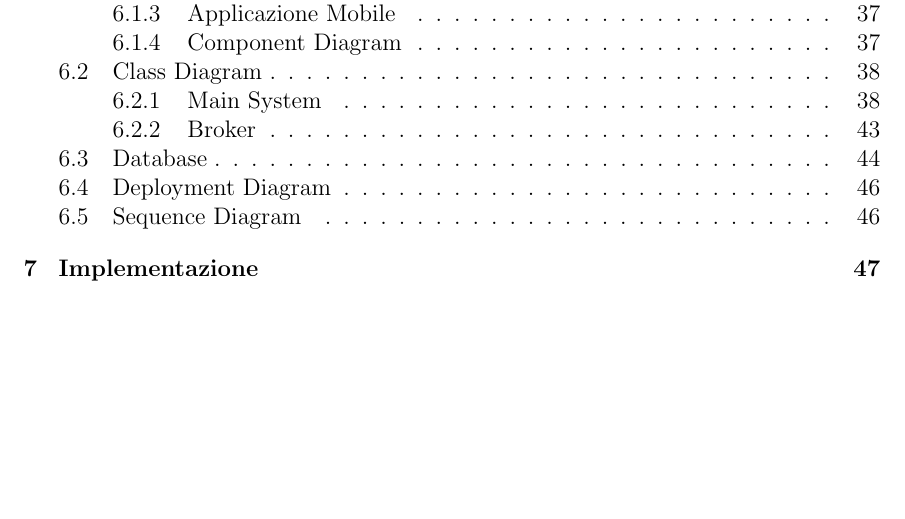
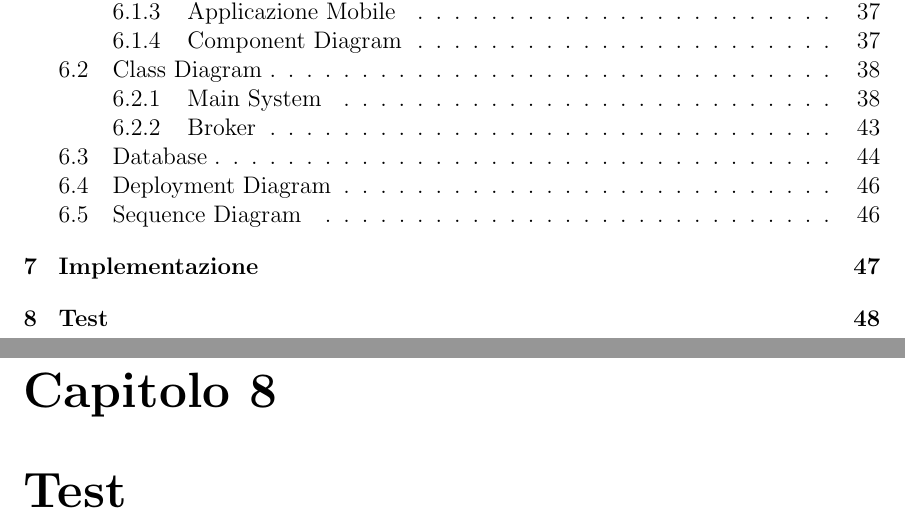
Before and after one commit to AntonioEmmanuele/Models-Doc_SAD-Project-GGNA, a LaTeX book (Documentation/LaTex_Documentation/main.tex, which reads Documentation/LaTex_Documentation/Capitoli/Test.tex): part of page 3 of 50 before the commit and two parts of pages 3 and 50 of 51 after it, the two joined at a grey line, cut so that both start at the same text, the shorter picture padded with empty space. Compiled offline with pdfLaTeX.

Commit message:
Aggiunto Capitolo di Test

```diff
--- /dev/null
+++ b/Documentation/LaTex_Documentation/Capitoli/Test.tex
@@ -0,0 +1 @@
+\chapter{Test}
```
Also changed, not shown: Documentation/LaTex_Documentation/main.tex (+1 -0 lines), Documentation/LaTex_Documentation/Immagini/loginScenario.PNG (added), Documentation/LaTex_Documentation/main.pdf, 5 other files.
